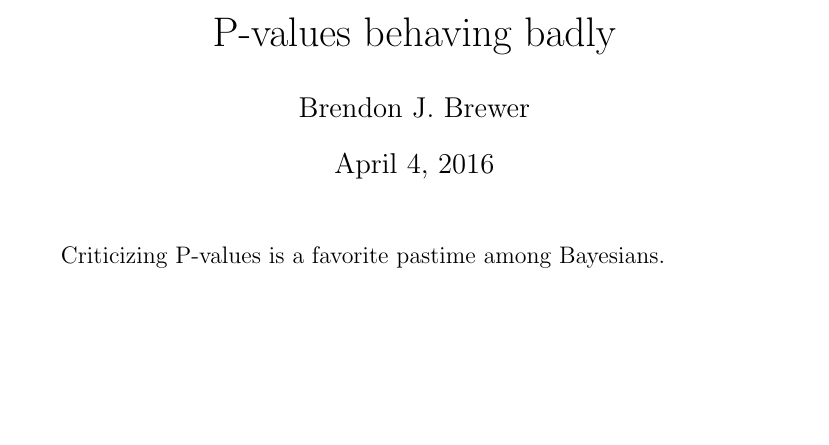
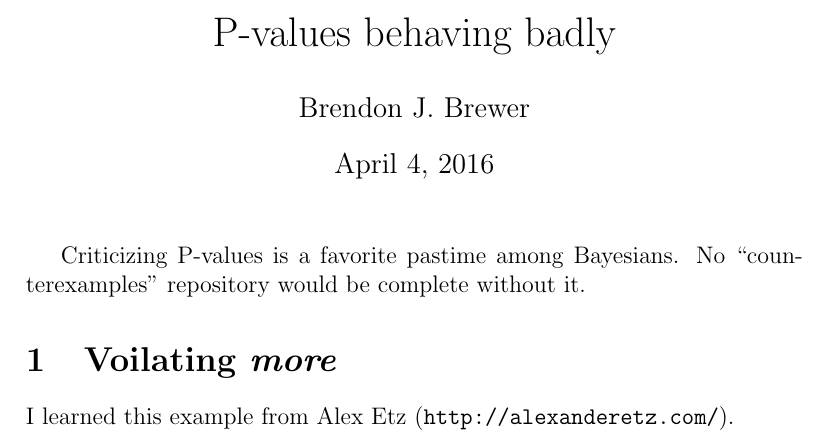
Before and after one commit to eggplantbren/Counterexamples, a LaTeX problem sheet (examples/p-values/ms.tex): part of the page, cut so that both start at the same text, the shorter picture padded with empty space. Compiled offline with pdfLaTeX.

Commit message:
Alex Etz

```diff
--- a/examples/p-values/ms.tex
+++ b/examples/p-values/ms.tex
@@ -7,7 +7,10 @@
 
 \maketitle
 
-Criticizing P-values is a favorite pastime among Bayesians.
+Criticizing P-values is a favorite pastime among Bayesians. No
+``counterexamples'' repository would be complete without it.
 
+\section{Voilating {\em more}}
+I learned this example from Alex Etz ({\tt http://alexanderetz.com/}).
 
 \end{document}
```
